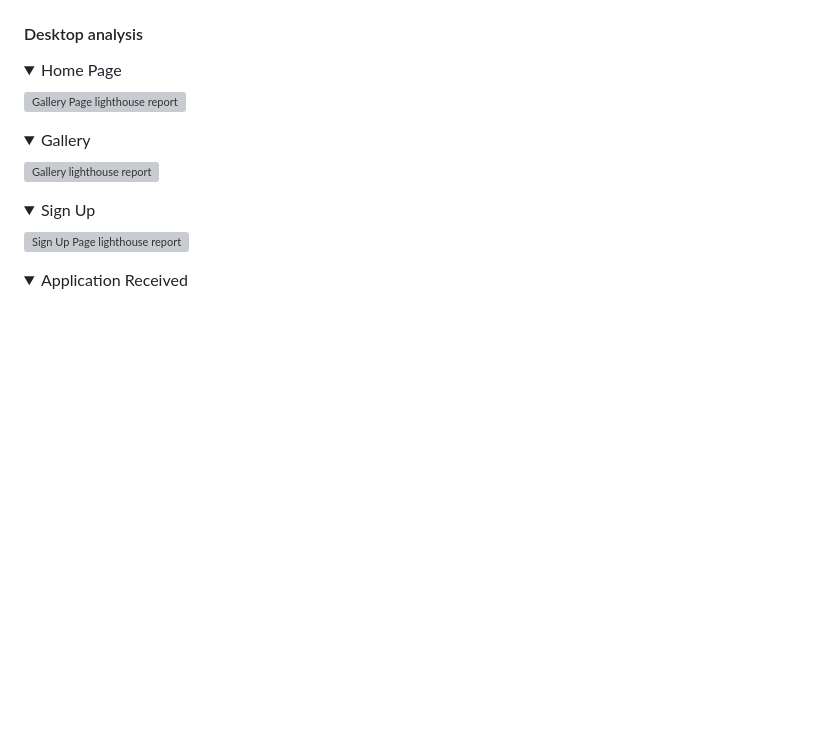
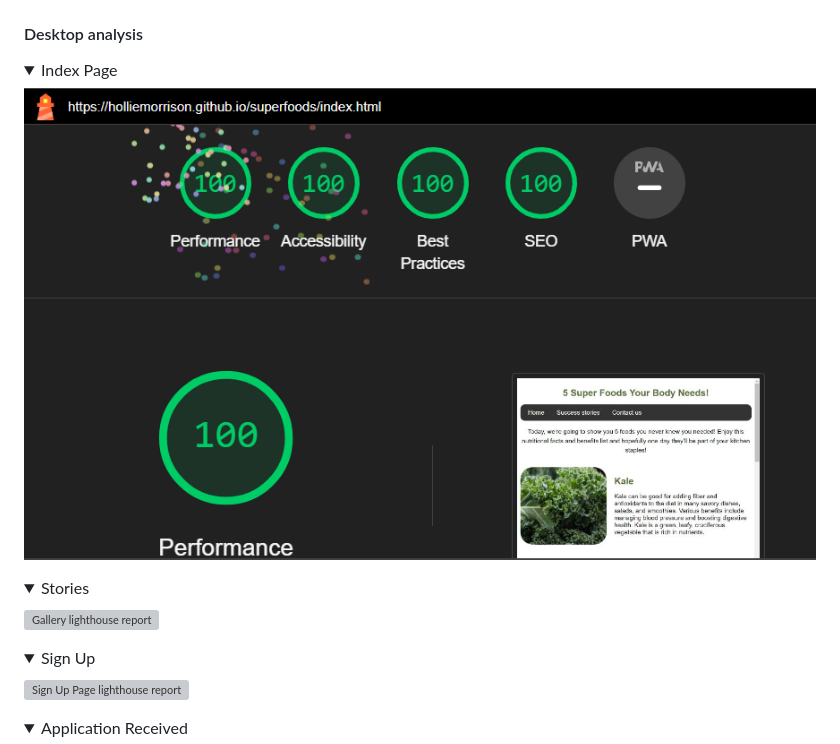
Before and after one commit to HollieMorrison/superfoods, a Markdown page: README.md, the part around the change. Rendered like a GitHub page; pictures changed too: assets/readme/index.html_lighthouse_desktop.png (added); folded sections open; blank space fills up the shorter version; grey boxes are pictures that could not be loaded.

Commit message:
Update:All pages desktop lighthouse reports added

```diff
--- a/README.md
+++ b/README.md
@@ -161,13 +161,13 @@ The W3C Markup Validator and W3C CSS Validator services were used to validate ev
 
 #### Desktop analysis
 <details>
-<summary>Home Page
+<summary>Index Page
 </summary>
 
-![Gallery Page lighthouse report](/assets/images/home-page-report.PNG)
+![Index Page lighthouse report](./assets/readme/index.html_lighthouse_desktop.png)
 </details>
 <details>
-<summary>Gallery
+<summary>Stories
 </summary>
 
 ![Gallery lighthouse report](/assets/images/gallery-report.PNG)
```
Also changed, not shown: assets/readme/contact.html_lighthouse_desktop.png (added), assets/readme/stories.html_lighthouse_desktop.png (added), assets/readme/thanks.html_lighthouse_desktop.png (added).
